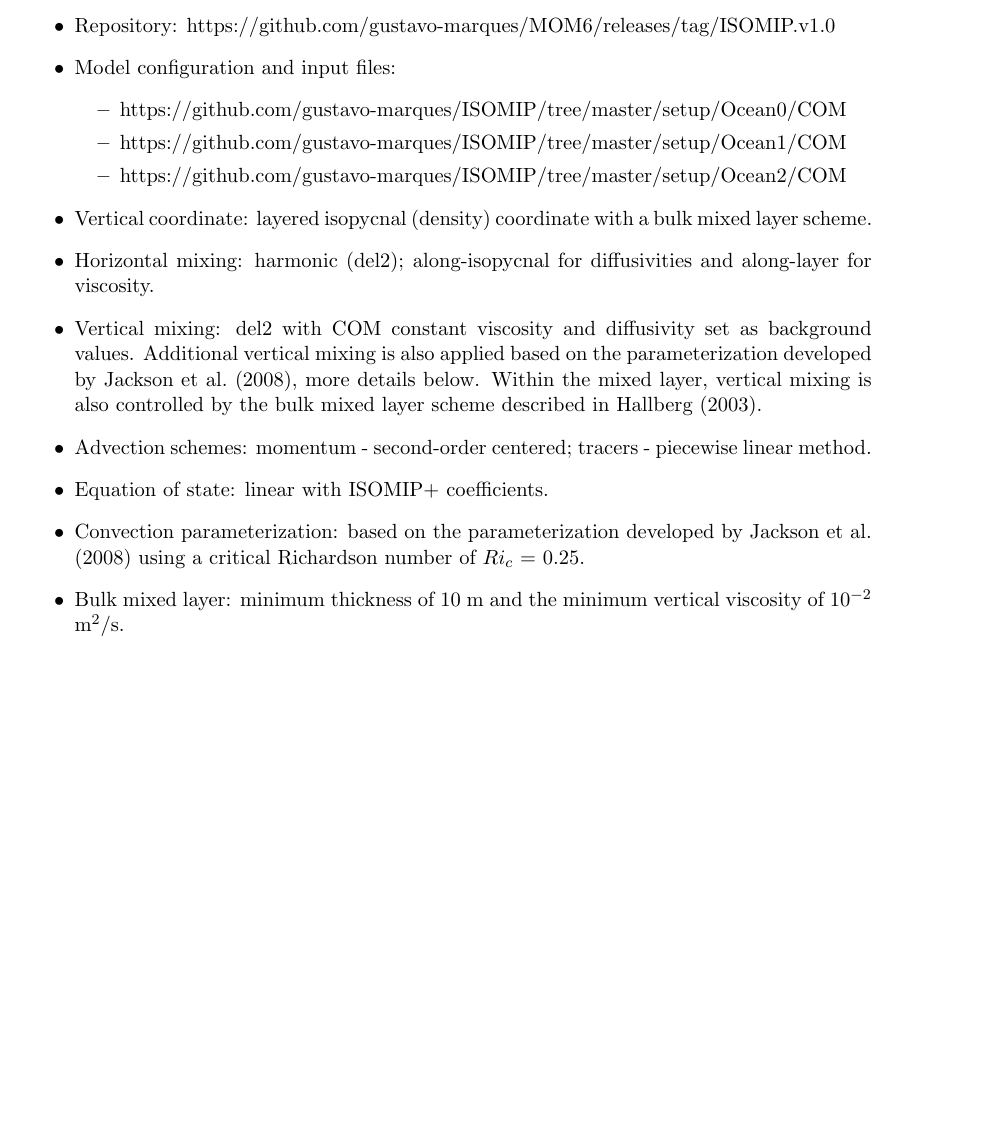
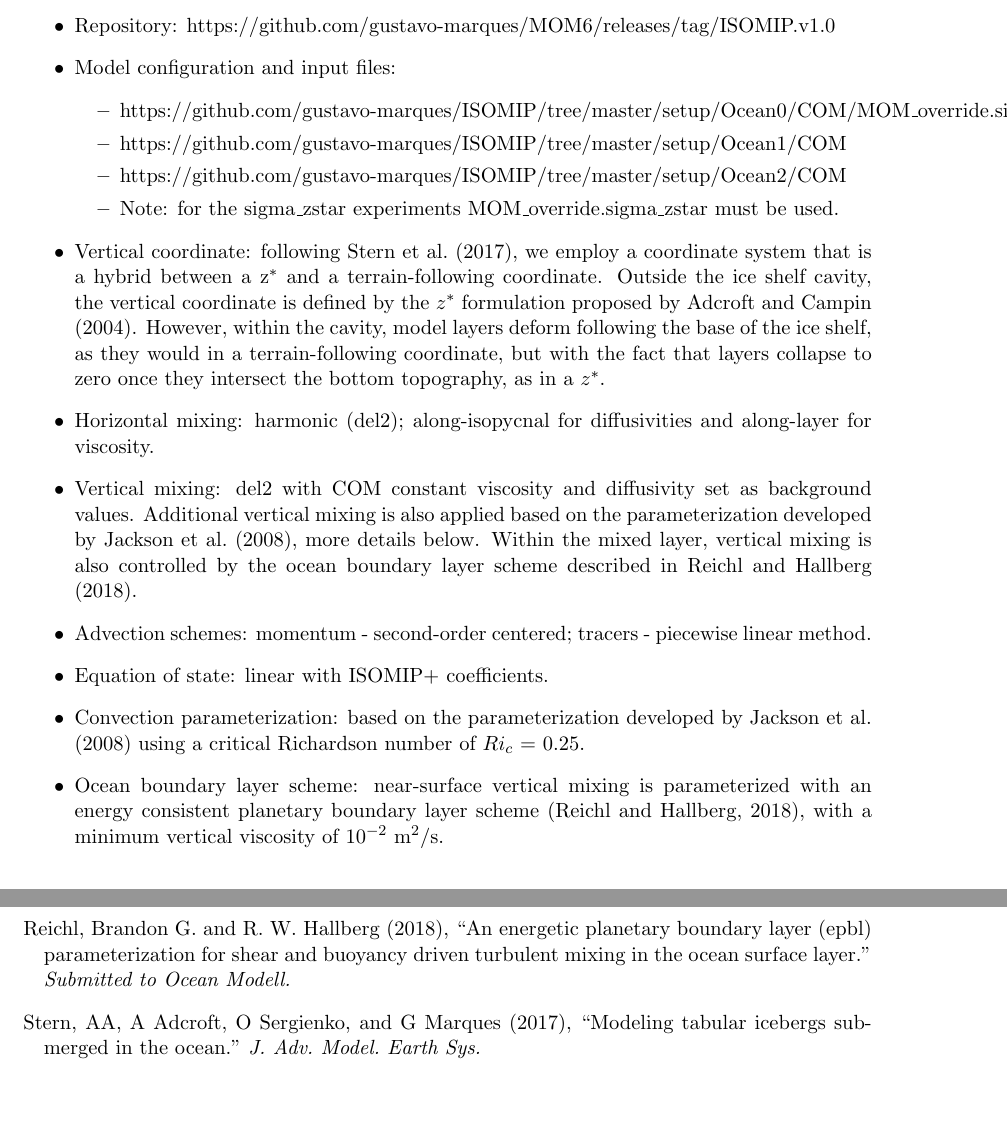
Before and after one commit to gustavo-marques/ISOMIP, a LaTeX document (Docs/Reports/sigma_zstar/COM/Ocean0-2_COM_MOM6_SIGMA_ZSTAR.tex, which reads Docs/Reports/bib/refs.bib): part of page 1 of 2 before the commit and two parts of pages 1 and 3 of 3 after it, the two joined at a grey line, cut so that both start at the same text, the shorter picture padded with empty space. Compiled offline with pdfLaTeX.

Commit message:
Update report for sigma_zstar COM

```diff
--- a/Docs/Reports/bib/refs.bib
+++ b/Docs/Reports/bib/refs.bib
@@ -0,0 +8,14 @@
+  year={2004},
+}
+
+@article{Stern2017,
+  title={Modeling tabular icebergs submerged in the ocean},
+  author={Stern, AA and Adcroft, A and Sergienko, O and Marques, G},
+  journal={J. Adv. Model. Earth Sys.},
+  year={2017},
+}
+
+@article{Reichl2018,
+  title={An energetic Planetary Boundary Layer (ePBL) parameterization for shear and buoyancy driven turbulent mixing in the ocean surface layer},
+  author={Reichl, Brandon G. and R. W. Hallberg},
+  journal={Submitted to Ocean Modell.},
@@ -1,3 +25,6 @@
+  year={2018}
+}
+
 @article{Jackson2008,
   title={A parameterization of shear-driven turbulence for ocean climate models},
   author={Jackson, L and Hallberg, R and Legg, S},
--- a/Docs/Reports/sigma_zstar/COM/Ocean0-2_COM_MOM6_SIGMA_ZSTAR.tex
+++ b/Docs/Reports/sigma_zstar/COM/Ocean0-2_COM_MOM6_SIGMA_ZSTAR.tex
@@ -56,7 +56,7 @@
 
 %%% The "real" document content comes below...
 
-\title{Summary of Ocean0-2\_COM\_MOM6 Results}
+\title{Summary of Ocean0-2\_COM\_MOM6 Results (sigma\_zstar)}
 \author{Gustavo Marques, Alon Stern, Matthew Harrison, Olga Sergienko, \\ Alistair Adcroft and Robert Hallberg}
 
 \begin{document}
@@ -69,19 +69,19 @@
 \item Repository: https://github.com/gustavo-marques/MOM6/releases/tag/ISOMIP.v1.0
 \item Model configuration and input files:
 \begin{itemize}
-   \item https://github.com/gustavo-marques/ISOMIP/tree/master/setup/Ocean0/COM
+   \item https://github.com/gustavo-marques/ISOMIP/tree/master/setup/Ocean0/COM/MOM\_override.sigma\_zstar
    \item https://github.com/gustavo-marques/ISOMIP/tree/master/setup/Ocean1/COM
    \item https://github.com/gustavo-marques/ISOMIP/tree/master/setup/Ocean2/COM
+   \item Note: for the sigma\_zstar experiments MOM\_override.sigma\_zstar must be used.
 \end{itemize}
-
-\item Vertical coordinate: layered isopycnal (density) coordinate with a bulk mixed layer scheme.
+\item Vertical coordinate: following \cite{Stern2017}, we employ a coordinate system that is a hybrid between a z$^*$ and a terrain-following coordinate. Outside the ice shelf cavity, the vertical coordinate is defined by the $z^*$ formulation proposed by \cite{Adcroft2004}. However, within the cavity, model layers deform following the base of the ice shelf, as they would in a terrain-following coordinate, but with the fact that layers collapse to zero once they intersect the bottom topography, as in a $z^*$.
 \item Horizontal mixing: harmonic (del2); along-isopycnal for diffusivities and along-layer for viscosity.
-\item Vertical mixing: del2 with COM constant viscosity and diffusivity set as background values. Additional vertical mixing is also applied based on the parameterization developed by \cite{Jackson2008}, more details below. Within the mixed layer, vertical mixing is also controlled by the bulk mixed layer scheme described in \cite{Hallberg2003}.
+\item Vertical mixing: del2 with COM constant viscosity and diffusivity set as background values. Additional vertical mixing is also applied based on the parameterization developed by \cite{Jackson2008}, more details below. Within the mixed layer, vertical mixing is also controlled by the ocean boundary layer scheme described in \cite{Reichl2018}.
 \item Advection schemes: momentum - second-order centered; tracers - piecewise linear method.
 \item Equation of state: linear with ISOMIP+ coefficients.
 \item Convection parameterization: based on the parameterization developed by \cite{Jackson2008} using a critical Richardson number of $Ri_c$ = 0.25.
 
-\item Bulk mixed layer: minimum thickness of 10 m and the minimum vertical viscosity of $10^{-2}$ m$^2$/s.
+\item Ocean boundary layer scheme: near-surface vertical mixing is parameterized with an energy consistent planetary boundary layer scheme \citep{Reichl2018}, with a minimum vertical viscosity of $10^{-2}$ m$^2$/s.
 
 \item Melt parameterization: $T_w$, $S_w$ and $u_w$ were averaged within 10 m of the ice draft; $u_w$ was averaged the to the tracer grid using four horizontal neighbors. Melting was set to zero in regions where the ice depth was less than 90 m and when the total water column thickness was less than 10 m.
 
```
Also changed, not shown: Docs/Reports/bib/refs.bib (10 more changed lines), Docs/Reports/sigma_zstar/COM/Ocean0-2_COM_MOM6_SIGMA_ZSTAR.tex (2 more changed lines).
